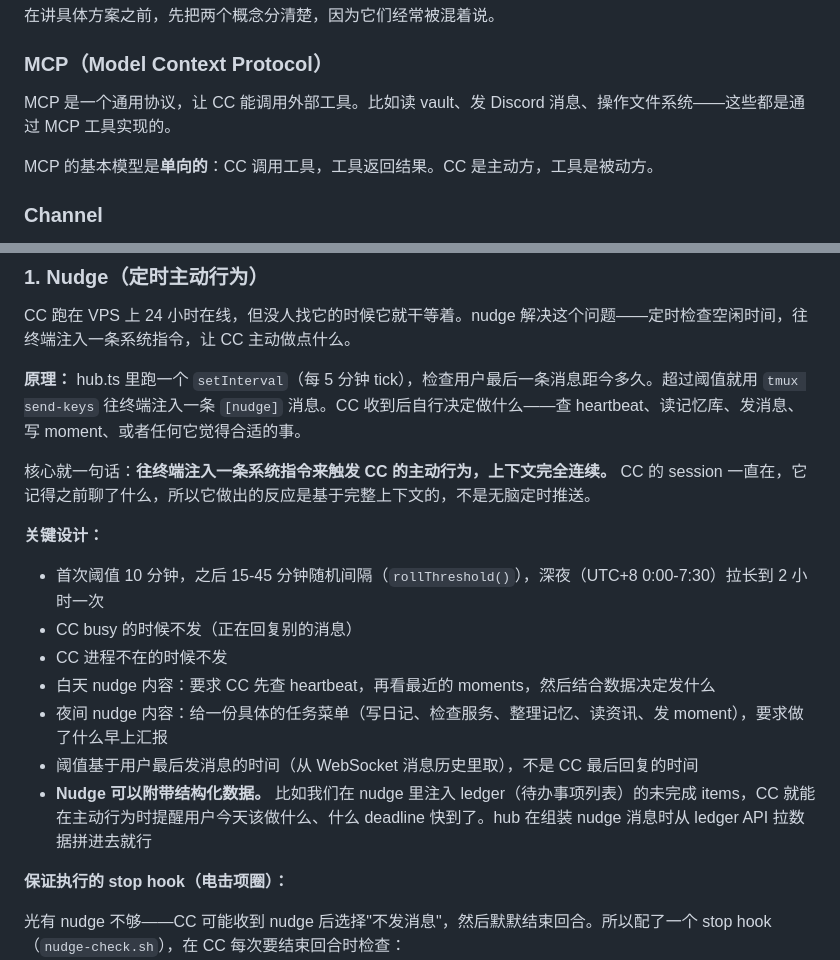
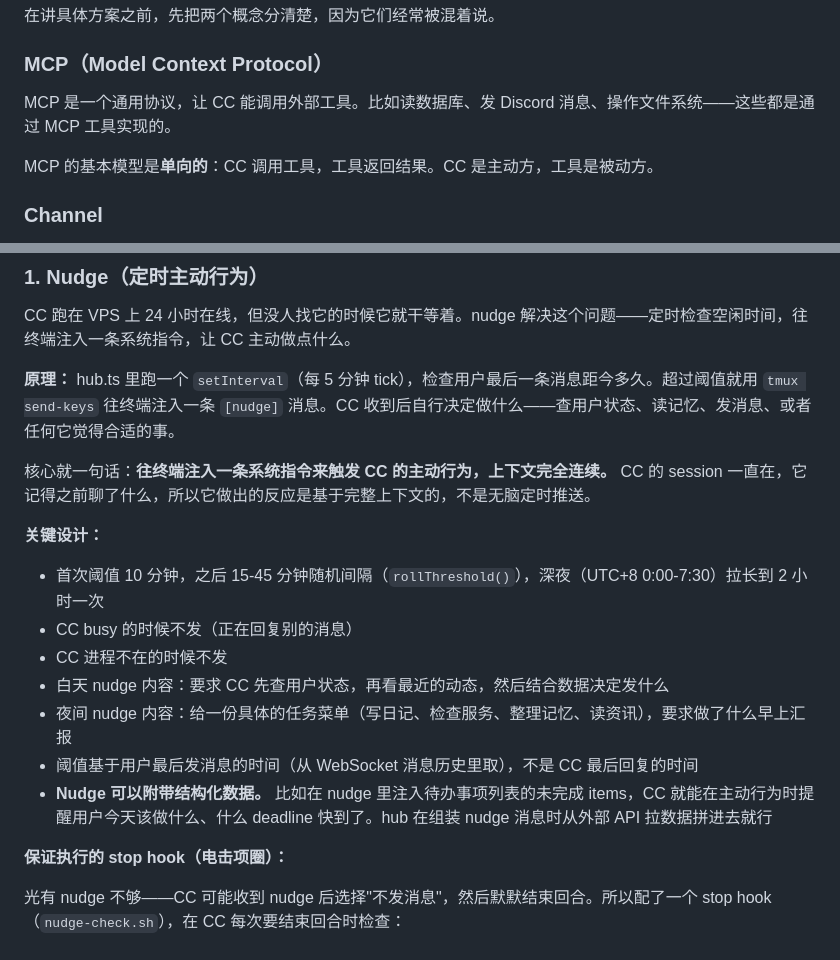
Before and after one commit to Shitsuten/cc-self-hosting-guide, a Markdown page: GUIDE.md, 2 parts joined by grey strips. GitHub-like rendering.

Commit message:
replace remaining specific system names with generic terms
vault→数据库, heartbeat→用户状态, moments→动态, ledger→待办事项

Co-Authored-By: Claude Opus 4.6 <noreply@anthropic.com>

```diff
--- a/GUIDE.md
+++ b/GUIDE.md
@@ -52,7 +52,7 @@
 
 ### MCP（Model Context Protocol）
 
-MCP 是一个通用协议，让 CC 能调用外部工具。比如读 vault、发 Discord 消息、操作文件系统——这些都是通过 MCP 工具实现的。
+MCP 是一个通用协议，让 CC 能调用外部工具。比如读数据库、发 Discord 消息、操作文件系统——这些都是通过 MCP 工具实现的。
 
 MCP 的基本模型是**单向的**：CC 调用工具，工具返回结果。CC 是主动方，工具是被动方。
 
@@ -277,7 +277,7 @@ capture-pane 跟 send-keys 一样，对 CC 完全透明——CC 不知道有人
 
 CC 跑在 VPS 上 24 小时在线，但没人找它的时候它就干等着。nudge 解决这个问题——定时检查空闲时间，往终端注入一条系统指令，让 CC 主动做点什么。
 
-**原理：** hub.ts 里跑一个 `setInterval`（每 5 分钟 tick），检查用户最后一条消息距今多久。超过阈值就用 `tmux send-keys` 往终端注入一条 `[nudge]` 消息。CC 收到后自行决定做什么——查 heartbeat、读记忆库、发消息、写 moment、或者任何它觉得合适的事。
+**原理：** hub.ts 里跑一个 `setInterval`（每 5 分钟 tick），检查用户最后一条消息距今多久。超过阈值就用 `tmux send-keys` 往终端注入一条 `[nudge]` 消息。CC 收到后自行决定做什么——查用户状态、读记忆、发消息、或者任何它觉得合适的事。
 
 核心就一句话：**往终端注入一条系统指令来触发 CC 的主动行为，上下文完全连续。** CC 的 session 一直在，它记得之前聊了什么，所以它做出的反应是基于完整上下文的，不是无脑定时推送。
 
@@ -285,10 +285,10 @@ CC 跑在 VPS 上 24 小时在线，但没人找它的时候它就干等着。nu
 - 首次阈值 10 分钟，之后 15-45 分钟随机间隔（`rollThreshold()`），深夜（UTC+8 0:00-7:30）拉长到 2 小时一次
 - CC busy 的时候不发（正在回复别的消息）
 - CC 进程不在的时候不发
-- 白天 nudge 内容：要求 CC 先查 heartbeat，再看最近的 moments，然后结合数据决定发什么
-- 夜间 nudge 内容：给一份具体的任务菜单（写日记、检查服务、整理记忆、读资讯、发 moment），要求做了什么早上汇报
+- 白天 nudge 内容：要求 CC 先查用户状态，再看最近的动态，然后结合数据决定发什么
+- 夜间 nudge 内容：给一份具体的任务菜单（写日记、检查服务、整理记忆、读资讯），要求做了什么早上汇报
 - 阈值基于用户最后发消息的时间（从 WebSocket 消息历史里取），不是 CC 最后回复的时间
-- **Nudge 可以附带结构化数据。** 比如我们在 nudge 里注入 ledger（待办事项列表）的未完成 items，CC 就能在主动行为时提醒用户今天该做什么、什么 deadline 快到了。hub 在组装 nudge 消息时从 ledger API 拉数据拼进去就行
+- **Nudge 可以附带结构化数据。** 比如在 nudge 里注入待办事项列表的未完成 items，CC 就能在主动行为时提醒用户今天该做什么、什么 deadline 快到了。hub 在组装 nudge 消息时从外部 API 拉数据拼进去就行
 
 **保证执行的 stop hook（电击项圈）：**
 
```
